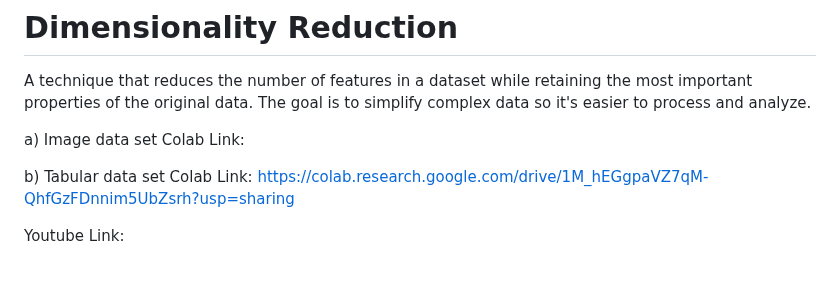
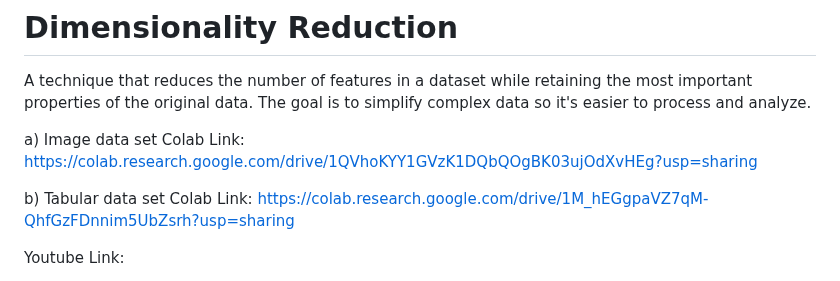
Before and after one commit to BharathiVetukuri/CMPE-255_DataMining, a Markdown page: Dimensionality_Reduction/readme.md, the part around the change. GitHub-like rendering.

```diff
--- a/Dimensionality_Reduction/readme.md
+++ b/Dimensionality_Reduction/readme.md
@@ -2,7 +2,7 @@
 
 A technique that reduces the number of features in a dataset while retaining the most important properties of the original data. The goal is to simplify complex data so it's easier to process and analyze.
 
-a) Image data set Colab Link:
+a) Image data set Colab Link: https://colab.research.google.com/drive/1QVhoKYY1GVzK1DQbQOgBK03ujOdXvHEg?usp=sharing
 
 b) Tabular data set Colab Link: https://colab.research.google.com/drive/1M_hEGgpaVZ7qM-QhfGzFDnnim5UbZsrh?usp=sharing
 
```
